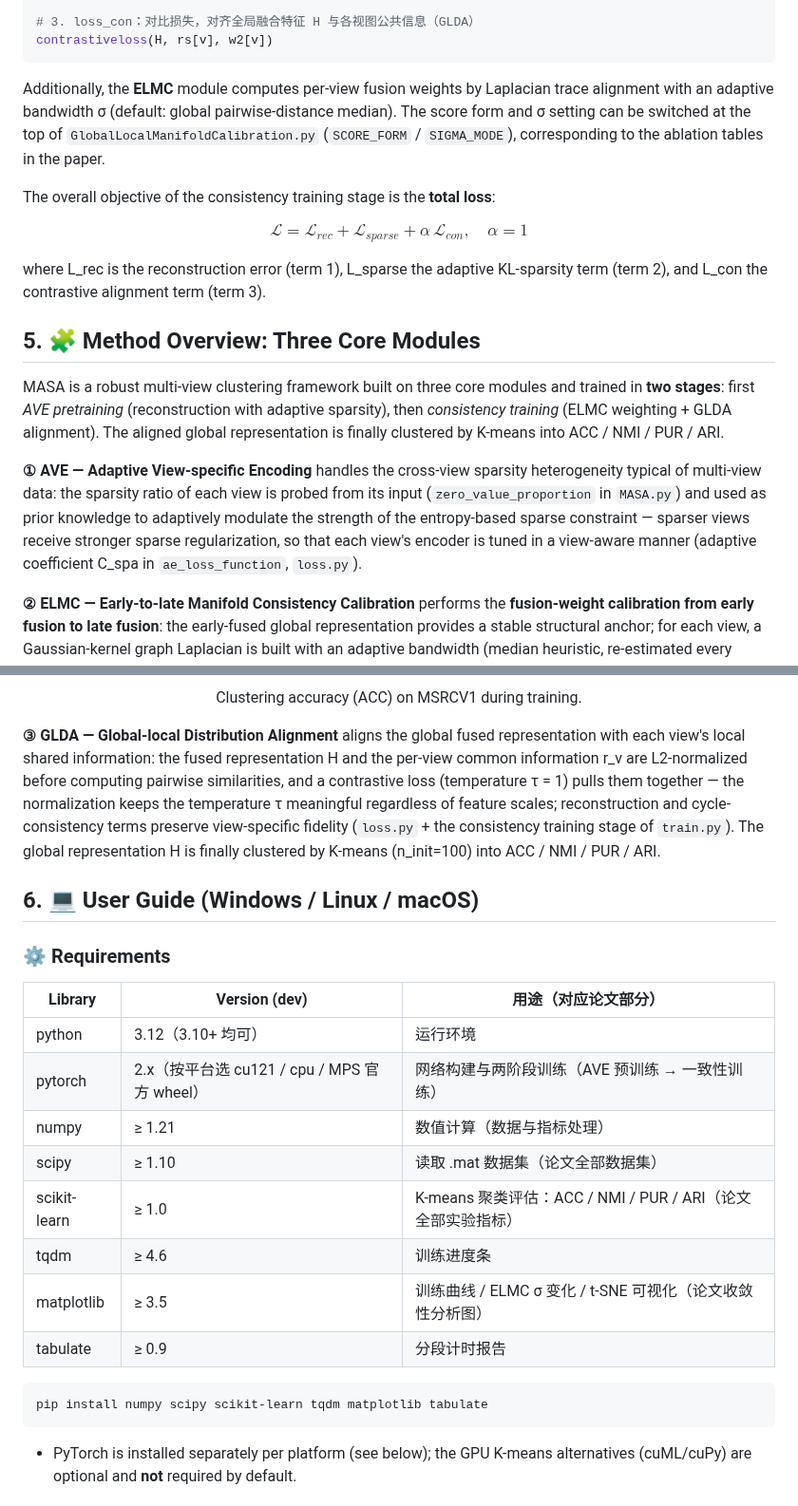
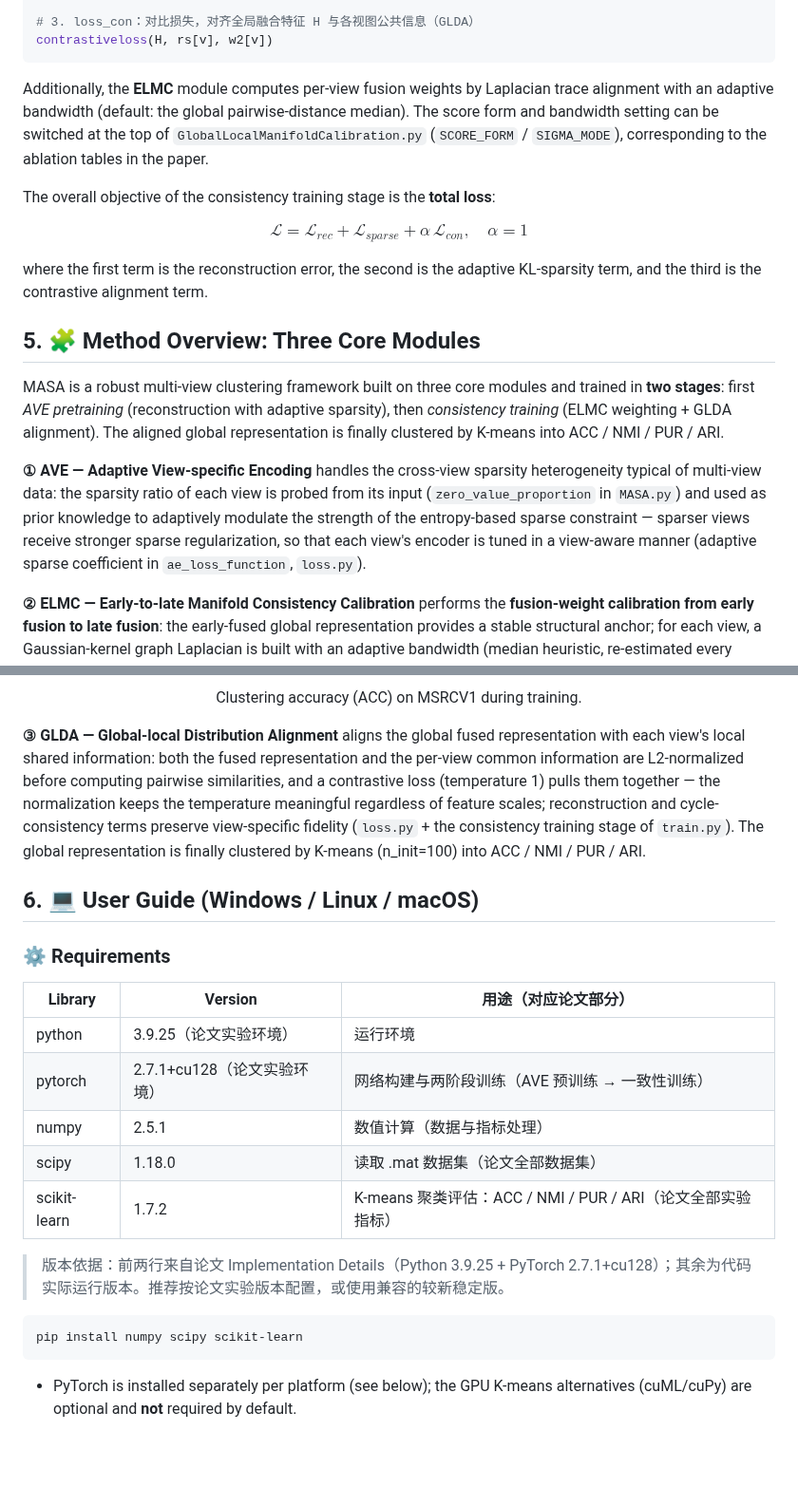
Before and after one commit to cleste-pome/MASA, a Markdown page: README.md, 2 parts joined by grey strips. Shown at 95% size. Rendered like a GitHub page; blank space fills up the shorter version.

Commit message:
Slim requirements to core libraries per SparseMVC style

````diff
--- a/README.md
+++ b/README.md
@@ -158,21 +158,22 @@ contrastiveloss(H, rs[v], w2[v])
 ```
 
 Additionally, the **ELMC** module computes per-view fusion weights by Laplacian trace
-alignment with an adaptive bandwidth σ (default: global pairwise-distance median). The
-score form and σ setting can be switched at the top of `GlobalLocalManifoldCalibration.py`
-(`SCORE_FORM` / `SIGMA_MODE`), corresponding to the ablation tables in the paper.
+alignment with an adaptive bandwidth (default: the global pairwise-distance median). The
+score form and bandwidth setting can be switched at the top of
+`GlobalLocalManifoldCalibration.py` (`SCORE_FORM` / `SIGMA_MODE`), corresponding to the
+ablation tables in the paper.
 
 The overall objective of the consistency training stage is the **total loss**:
 
 $$\mathcal{L} = \mathcal{L}_{rec} + \mathcal{L}_{sparse} + \alpha\, \mathcal{L}_{con}, \quad \alpha = 1$$
 
-where L_rec is the reconstruction error (term 1), L_sparse the adaptive KL-sparsity term (term 2), and L_con the contrastive alignment term (term 3).
+where the first term is the reconstruction error, the second is the adaptive KL-sparsity term, and the third is the contrastive alignment term.
 
 ## 5. 🧩 Method Overview: Three Core Modules
 
 MASA is a robust multi-view clustering framework built on three core modules and trained in **two stages**: first *AVE pretraining* (reconstruction with adaptive sparsity), then *consistency training* (ELMC weighting + GLDA alignment). The aligned global representation is finally clustered by K-means into ACC / NMI / PUR / ARI.
 
-**① AVE — Adaptive View-specific Encoding** handles the cross-view sparsity heterogeneity typical of multi-view data: the sparsity ratio of each view is probed from its input (`zero_value_proportion` in `MASA.py`) and used as prior knowledge to adaptively modulate the strength of the entropy-based sparse constraint — sparser views receive stronger sparse regularization, so that each view's encoder is tuned in a view-aware manner (adaptive coefficient C_spa in `ae_loss_function`, `loss.py`).
+**① AVE — Adaptive View-specific Encoding** handles the cross-view sparsity heterogeneity typical of multi-view data: the sparsity ratio of each view is probed from its input (`zero_value_proportion` in `MASA.py`) and used as prior knowledge to adaptively modulate the strength of the entropy-based sparse constraint — sparser views receive stronger sparse regularization, so that each view's encoder is tuned in a view-aware manner (adaptive sparse coefficient in `ae_loss_function`, `loss.py`).
 
 **② ELMC — Early-to-late Manifold Consistency Calibration** performs the **fusion-weight calibration from early fusion to late fusion**: the early-fused global representation provides a stable structural anchor; for each view, a Gaussian-kernel graph Laplacian is built with an adaptive bandwidth (median heuristic, re-estimated every epoch), and a consistency score (Laplacian trace alignment) measures how well the view's manifold aligns with the global anchor; after cross-view normalization, the resulting weights reweight the late-stage fusion of the adaptively encoded view features, automatically down-weighting unreliable views (`GlobalLocalManifoldCalibration.py`; the score form and bandwidth setting are switchable for the ablation study, and unsupported MPS ops fall back to CPU automatically).
 
@@ -184,25 +185,24 @@ MASA is a robust multi-view clustering framework built on three core modules and
 Clustering accuracy (ACC) on MSRCV1 during training.
 </p>
 
-**③ GLDA — Global-local Distribution Alignment** aligns the global fused representation with each view's local shared information: the fused representation H and the per-view common information r_v are L2-normalized before computing pairwise similarities, and a contrastive loss (temperature τ = 1) pulls them together — the normalization keeps the temperature τ meaningful regardless of feature scales; reconstruction and cycle-consistency terms preserve view-specific fidelity (`loss.py` + the consistency training stage of `train.py`). The global representation H is finally clustered by K-means (n_init=100) into ACC / NMI / PUR / ARI.
+**③ GLDA — Global-local Distribution Alignment** aligns the global fused representation with each view's local shared information: both the fused representation and the per-view common information are L2-normalized before computing pairwise similarities, and a contrastive loss (temperature 1) pulls them together — the normalization keeps the temperature meaningful regardless of feature scales; reconstruction and cycle-consistency terms preserve view-specific fidelity (`loss.py` + the consistency training stage of `train.py`). The global representation is finally clustered by K-means (n_init=100) into ACC / NMI / PUR / ARI.
 
 ## 6. 💻 User Guide (Windows / Linux / macOS)
 
 ### ⚙️ Requirements
 
-| Library | Version (dev) | 用途（对应论文部分） |
+| Library | Version | 用途（对应论文部分） |
 |---|---|---|
-| python | 3.12（3.10+ 均可） | 运行环境 |
-| pytorch | 2.x（按平台选 cu121 / cpu / MPS 官方 wheel） | 网络构建与两阶段训练（AVE 预训练 → 一致性训练） |
-| numpy | ≥ 1.21 | 数值计算（数据与指标处理） |
-| scipy | ≥ 1.10 | 读取 .mat 数据集（论文全部数据集） |
-| scikit-learn | ≥ 1.0 | K-means 聚类评估：ACC / NMI / PUR / ARI（论文全部实验指标） |
-| tqdm | ≥ 4.6 | 训练进度条 |
-| matplotlib | ≥ 3.5 | 训练曲线 / ELMC σ 变化 / t-SNE 可视化（论文收敛性分析图） |
-| tabulate | ≥ 0.9 | 分段计时报告 |
+| python | 3.9.25（论文实验环境） | 运行环境 |
+| pytorch | 2.7.1+cu128（论文实验环境） | 网络构建与两阶段训练（AVE 预训练 → 一致性训练） |
+| numpy | 2.5.1 | 数值计算（数据与指标处理） |
+| scipy | 1.18.0 | 读取 .mat 数据集（论文全部数据集） |
+| scikit-learn | 1.7.2 | K-means 聚类评估：ACC / NMI / PUR / ARI（论文全部实验指标） |
+
+> 版本依据：前两行来自论文 Implementation Details（Python 3.9.25 + PyTorch 2.7.1+cu128）；其余为代码实际运行版本。推荐按论文实验版本配置，或使用兼容的较新稳定版。
 
 ```shell
-pip install numpy scipy scikit-learn tqdm matplotlib tabulate
+pip install numpy scipy scikit-learn
 ```
 
 - PyTorch is installed separately per platform (see below); the GPU K-means alternatives (cuML/cuPy) are optional and **not** required by default.
````
